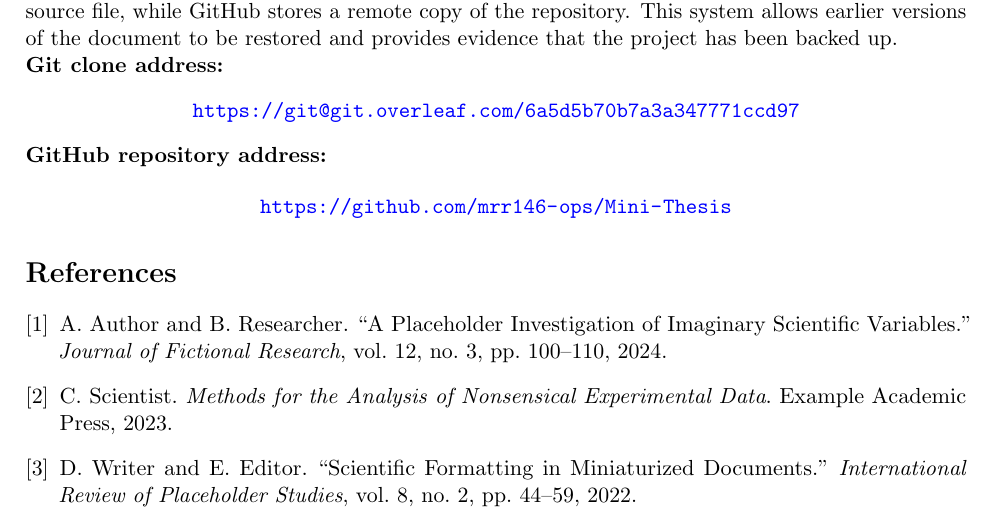
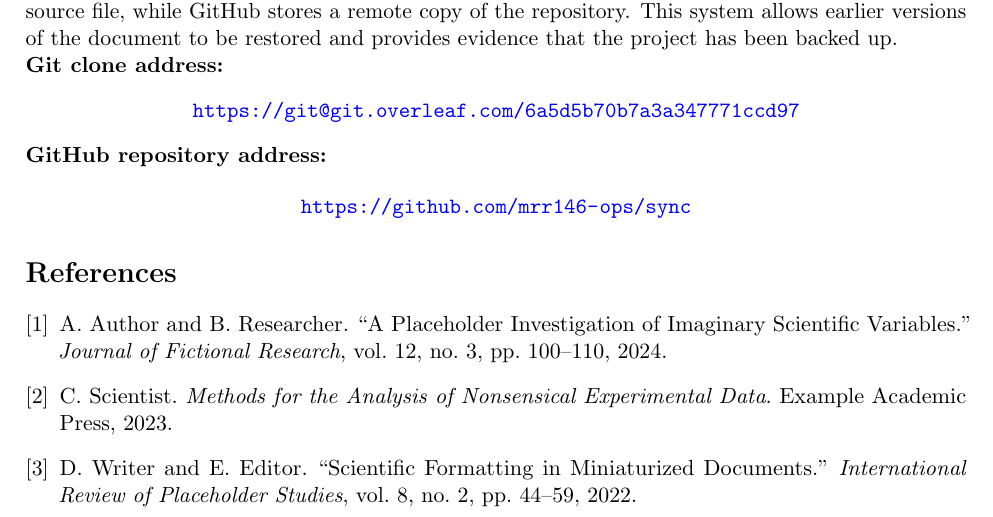
Before and after one commit to mrr146-ops/sync, a LaTeX paper (main.tex): part of page 4 of 4, cut so that both start at the same text. Compiled offline with pdfLaTeX.

Commit message:
testing: changed link name

```diff
--- a/main.tex
+++ b/main.tex
@@ -425,7 +425,7 @@ up.
 \textbf{GitHub repository address:}
 
 \begin{center}
-\url{https://github.com/mrr146-ops/Mini-Thesis}
+\url{https://github.com/mrr146-ops/sync}
 \end{center}
 
 % -------------------------------------------------
```
